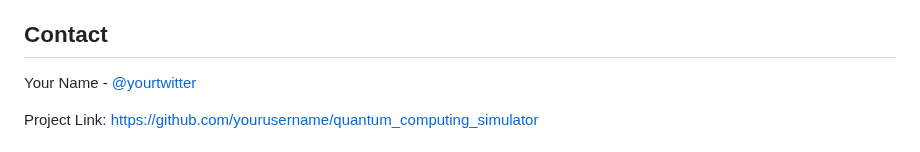
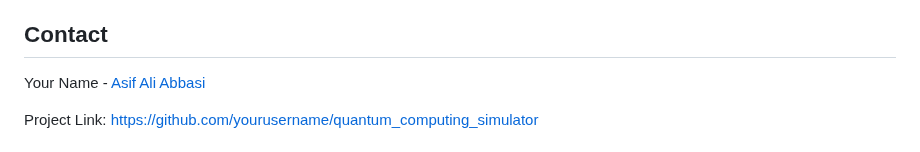
Before and after one commit to asifaliabbasi/quantum_computing_simulator_codeAlpha_task2, a Markdown page: README.md, the part around one of its changes. Rendered like a GitHub page.

```diff
--- a/README.md
+++ b/README.md
@@ -118,6 +118,6 @@ This project is licensed under the MIT License - see the [LICENSE](LICENSE) file
 
 ## Contact
 
-Your Name - [@yourtwitter](https://twitter.com/yourtwitter)
+Your Name - [Asif Ali Abbasi]([(https://www.linkedin.com/in/asif-ali-abbasi)])
 
 Project Link: [https://github.com/yourusername/quantum_computing_simulator](https://github.com/yourusername/quantum_computing_simulator)
```
Also changed, not shown: other parts of README.md (+1 -7 lines).
